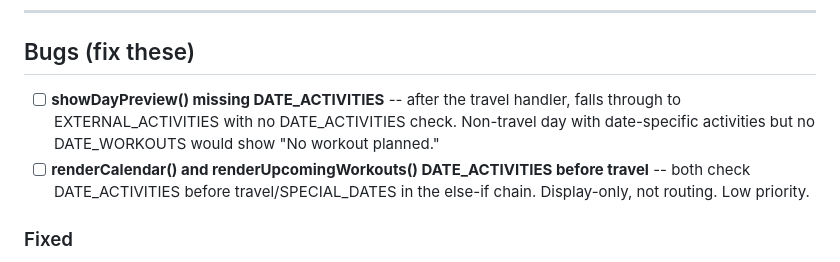
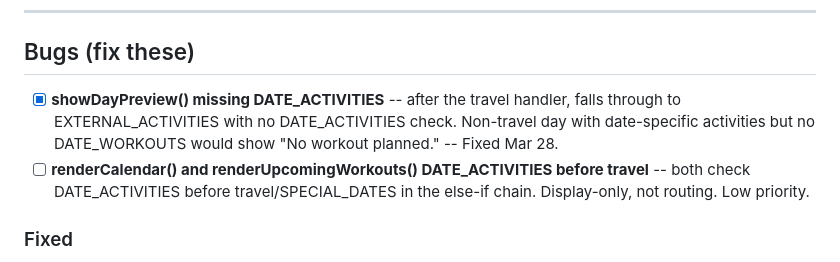
Before and after one commit to sophierandolph/training-tracker, a Markdown page: app-feature-backlog.md, the part around the change. Drawn GitHub-style.

Commit message:
Mark showDayPreview DATE_ACTIVITIES bug as fixed in backlog
Co-Authored-By: Claude Opus 4.6 (1M context) <noreply@anthropic.com>

```diff
--- a/app-feature-backlog.md
+++ b/app-feature-backlog.md
@@ -6,7 +6,7 @@ Collected from sessions through Mar 20, 2026. Includes holistic review from 7 ag
 
 ## Bugs (fix these)
 
-- [ ] **showDayPreview() missing DATE_ACTIVITIES** -- after the travel handler, falls through to EXTERNAL_ACTIVITIES with no DATE_ACTIVITIES check. Non-travel day with date-specific activities but no DATE_WORKOUTS would show "No workout planned."
+- [x] **showDayPreview() missing DATE_ACTIVITIES** -- after the travel handler, falls through to EXTERNAL_ACTIVITIES with no DATE_ACTIVITIES check. Non-travel day with date-specific activities but no DATE_WORKOUTS would show "No workout planned." -- Fixed Mar 28.
 - [ ] **renderCalendar() and renderUpcomingWorkouts() DATE_ACTIVITIES before travel** -- both check DATE_ACTIVITIES before travel/SPECIAL_DATES in the else-if chain. Display-only, not routing. Low priority.
 
 ### Fixed
```
